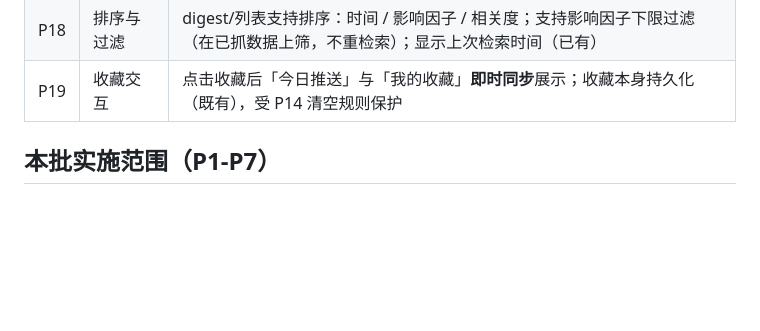
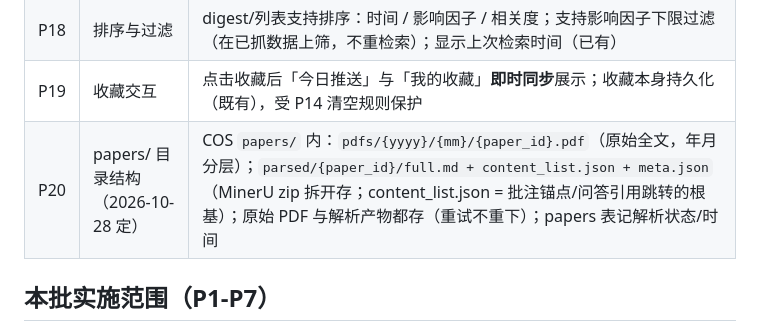
Before and after one commit to XiaoPang-Huang/lumencafe, a Markdown page: docs/论文域增量-订阅推送与界面骨架-v1.md, the part around the change. Drawn GitHub-style; blank space fills up the shorter version.

Commit message:
docs(需求): P20 papers/ COS目录结构定稿（pdfs年月分层+parsed一论文一目录，content_list为锚点根基）

```diff
--- a/docs/论文域增量-订阅推送与界面骨架-v1.md
+++ b/docs/论文域增量-订阅推送与界面骨架-v1.md
@@ -28,6 +28,7 @@
 | P17 | 数据源全量编目 | 所有可考源编目分类展示（综合/生物医学/理工/社科/预印本/中文国内；免费/收费/需key全列，收费源用户配 key 即用）；自定义源模板随调研定稿；产出：`docs/论文数据源目录-v1.md`（调研中） |
 | P18 | 排序与过滤 | digest/列表支持排序：时间 / 影响因子 / 相关度；支持影响因子下限过滤（在已抓数据上筛，不重检索）；显示上次检索时间（已有） |
 | P19 | 收藏交互 | 点击收藏后「今日推送」与「我的收藏」**即时同步**展示；收藏本身持久化（既有），受 P14 清空规则保护 |
+| P20 | papers/ 目录结构（2026-10-28 定） | COS `papers/` 内：`pdfs/{yyyy}/{mm}/{paper_id}.pdf`（原始全文，年月分层）；`parsed/{paper_id}/full.md + content_list.json + meta.json`（MinerU zip 拆开存；content_list.json = 批注锚点/问答引用跳转的根基）；原始 PDF 与解析产物都存（重试不重下）；papers 表记解析状态/时间 |
 
 ## 本批实施范围（P1-P7）
 
```
